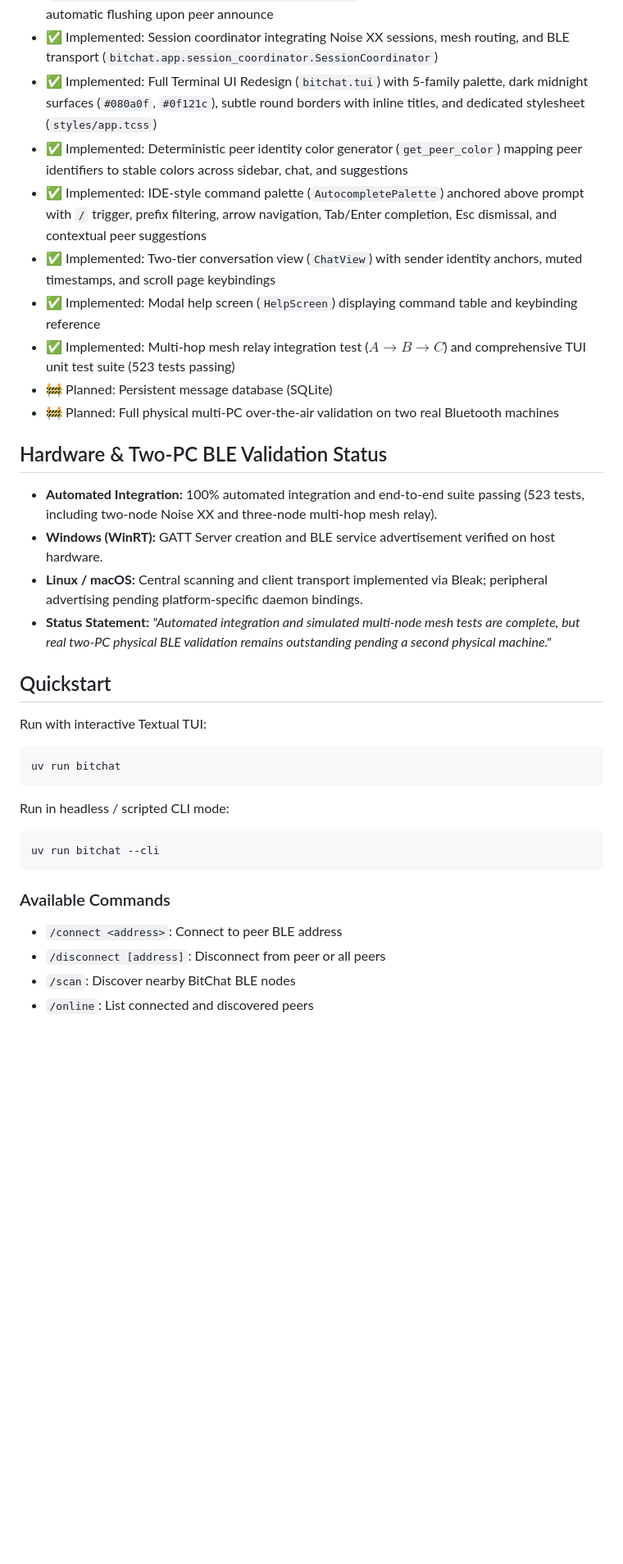
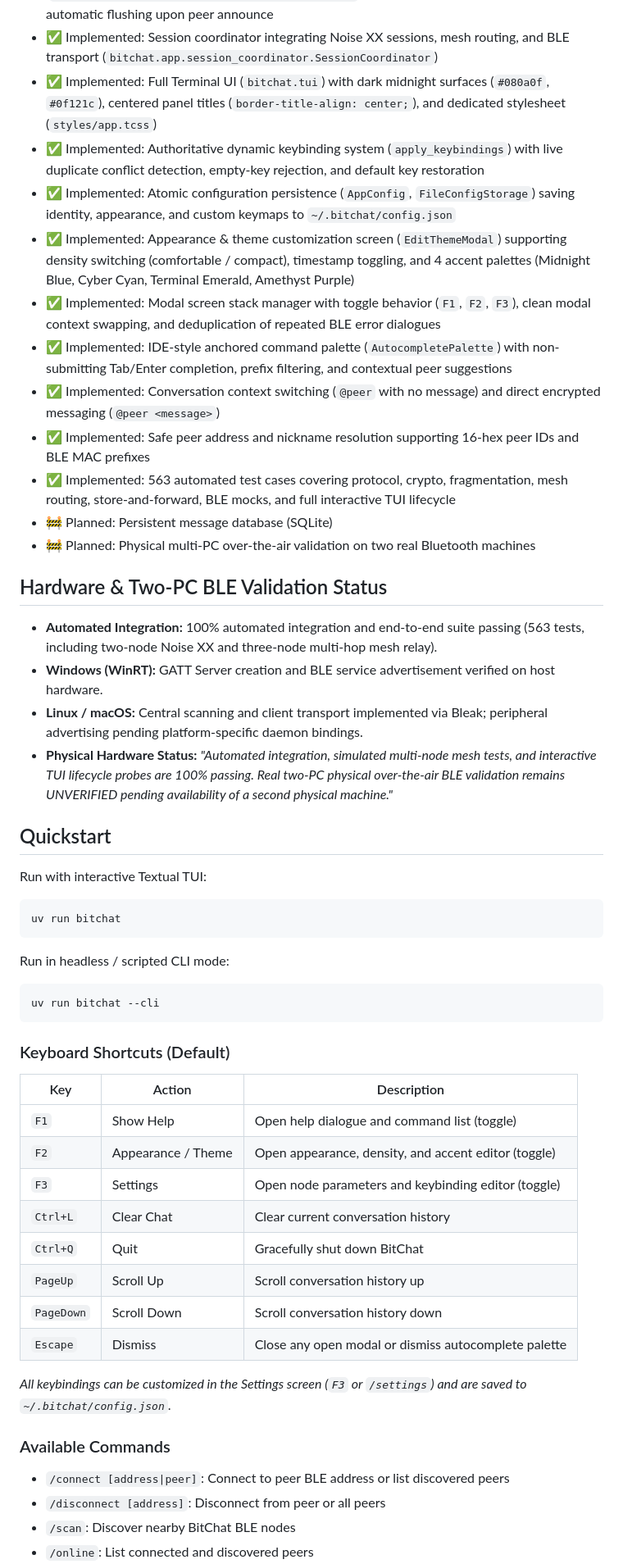
Before and after one commit to Java-Mx/bitchat-python, a Markdown page: README.md, the part around one of its changes. Shown at 82% size. GitHub-like rendering; blank space fills up the shorter version.

Commit message:
docs: update README for Phase 10 validation, dynamic keybindings, and 563 passing tests

````diff
--- a/README.md
+++ b/README.md
@@ -46,20 +67,23 @@ The project follows a layered architecture to separate concerns:
 - ✅ Implemented: TTL-invariant packet deduplication (`bitchat.mesh.dedup.PacketDeduplicator`) with bounded 2,000-entry LRU and 300s TTL cache
 - ✅ Implemented: Store-and-forward queue (`bitchat.mesh.store_forward.StoreAndForwardQueue`) with per-peer limits, byte budget, and automatic flushing upon peer announce
 - ✅ Implemented: Session coordinator integrating Noise XX sessions, mesh routing, and BLE transport (`bitchat.app.session_coordinator.SessionCoordinator`)
-- ✅ Implemented: Full Terminal UI Redesign (`bitchat.tui`) with 5-family palette, dark midnight surfaces (`#080a0f`, `#0f121c`), subtle round borders with inline titles, and dedicated stylesheet (`styles/app.tcss`)
-- ✅ Implemented: Deterministic peer identity color generator (`get_peer_color`) mapping peer identifiers to stable colors across sidebar, chat, and suggestions
-- ✅ Implemented: IDE-style command palette (`AutocompletePalette`) anchored above prompt with `/` trigger, prefix filtering, arrow navigation, Tab/Enter completion, Esc dismissal, and contextual peer suggestions
-- ✅ Implemented: Two-tier conversation view (`ChatView`) with sender identity anchors, muted timestamps, and scroll page keybindings
-- ✅ Implemented: Modal help screen (`HelpScreen`) displaying command table and keybinding reference
-- ✅ Implemented: Multi-hop mesh relay integration test ($A \to B \to C$) and comprehensive TUI unit test suite (523 tests passing)
+- ✅ Implemented: Full Terminal UI (`bitchat.tui`) with dark midnight surfaces (`#080a0f`, `#0f121c`), centered panel titles (`border-title-align: center;`), and dedicated stylesheet (`styles/app.tcss`)
+- ✅ Implemented: Authoritative dynamic keybinding system (`apply_keybindings`) with live duplicate conflict detection, empty-key rejection, and default key restoration
+- ✅ Implemented: Atomic configuration persistence (`AppConfig`, `FileConfigStorage`) saving identity, appearance, and custom keymaps to `~/.bitchat/config.json`
+- ✅ Implemented: Appearance & theme customization screen (`EditThemeModal`) supporting density switching (comfortable / compact), timestamp toggling, and 4 accent palettes (Midnight Blue, Cyber Cyan, Terminal Emerald, Amethyst Purple)
+- ✅ Implemented: Modal screen stack manager with toggle behavior (`F1`, `F2`, `F3`), clean modal context swapping, and deduplication of repeated BLE error dialogues
+- ✅ Implemented: IDE-style anchored command palette (`AutocompletePalette`) with non-submitting Tab/Enter completion, prefix filtering, and contextual peer suggestions
+- ✅ Implemented: Conversation context switching (`@peer` with no message) and direct encrypted messaging (`@peer <message>`)
+- ✅ Implemented: Safe peer address and nickname resolution supporting 16-hex peer IDs and BLE MAC prefixes
+- ✅ Implemented: 563 automated test cases covering protocol, crypto, fragmentation, mesh routing, store-and-forward, BLE mocks, and full interactive TUI lifecycle
 - 🚧 Planned: Persistent message database (SQLite)
-- 🚧 Planned: Full physical multi-PC over-the-air validation on two real Bluetooth machines
+- 🚧 Planned: Physical multi-PC over-the-air validation on two real Bluetooth machines
 
 ## Hardware & Two-PC BLE Validation Status
-- **Automated Integration:** 100% automated integration and end-to-end suite passing (523 tests, including two-node Noise XX and three-node multi-hop mesh relay).
+- **Automated Integration:** 100% automated integration and end-to-end suite passing (563 tests, including two-node Noise XX and three-node multi-hop mesh relay).
 - **Windows (WinRT):** GATT Server creation and BLE service advertisement verified on host hardware.
 - **Linux / macOS:** Central scanning and client transport implemented via Bleak; peripheral advertising pending platform-specific daemon bindings.
-- **Status Statement:** *"Automated integration and simulated multi-node mesh tests are complete, but real two-PC physical BLE validation remains outstanding pending a second physical machine."*
+- **Physical Hardware Status:** *"Automated integration, simulated multi-node mesh tests, and interactive TUI lifecycle probes are 100% passing. Real two-PC physical over-the-air BLE validation remains UNVERIFIED pending availability of a second physical machine."*
 
 ## Quickstart
 
@@ -73,8 +97,22 @@ Run in headless / scripted CLI mode:
 uv run bitchat --cli
 ```
 
+### Keyboard Shortcuts (Default)
+| Key | Action | Description |
+|---|---|---|
+| `F1` | Show Help | Open help dialogue and command list (toggle) |
+| `F2` | Appearance / Theme | Open appearance, density, and accent editor (toggle) |
+| `F3` | Settings | Open node parameters and keybinding editor (toggle) |
+| `Ctrl+L` | Clear Chat | Clear current conversation history |
+| `Ctrl+Q` | Quit | Gracefully shut down BitChat |
+| `PageUp` | Scroll Up | Scroll conversation history up |
+| `PageDown`| Scroll Down | Scroll conversation history down |
+| `Escape` | Dismiss | Close any open modal or dismiss autocomplete palette |
+
+*All keybindings can be customized in the Settings screen (`F3` or `/settings`) and are saved to `~/.bitchat/config.json`.*
+
 ### Available Commands
-- `/connect <address>`: Connect to peer BLE address
+- `/connect [address|peer]`: Connect to peer BLE address or list discovered peers
 - `/disconnect [address]`: Disconnect from peer or all peers
 - `/scan`: Discover nearby BitChat BLE nodes
 - `/online`: List connected and discovered peers
````
Also changed, not shown: other parts of README.md (+43 -15 lines).
